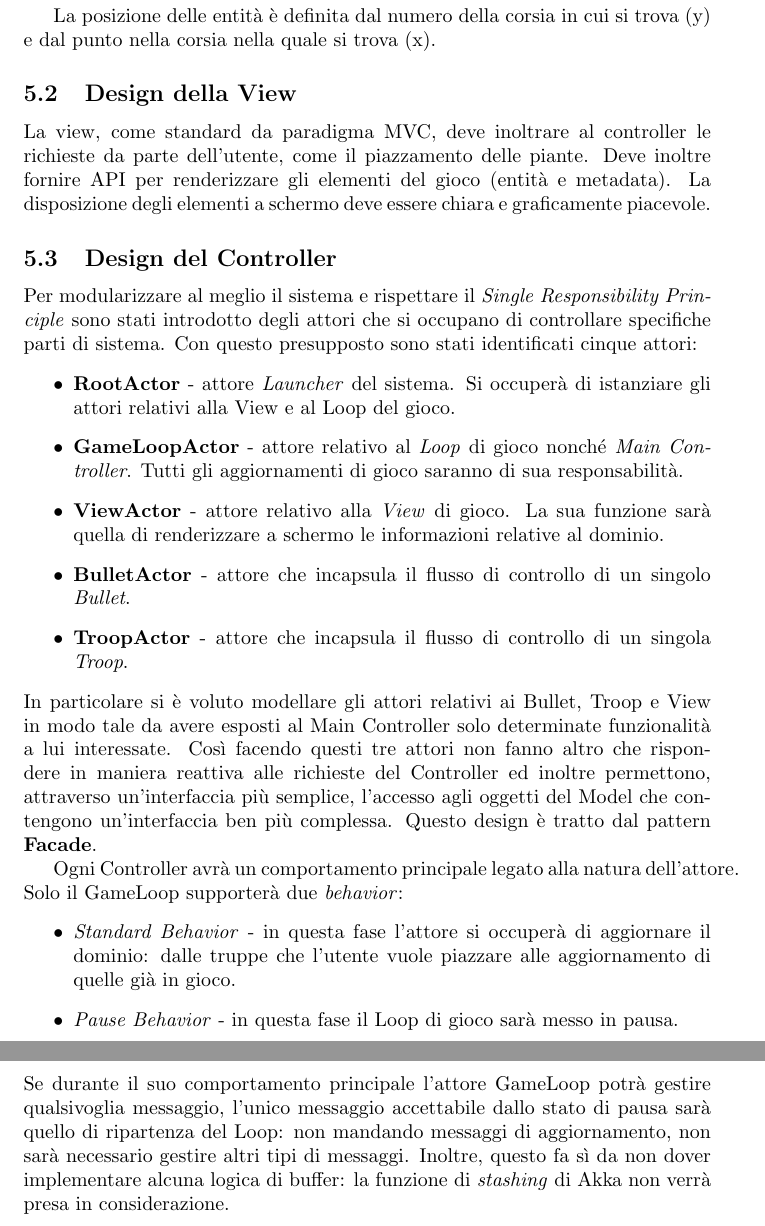
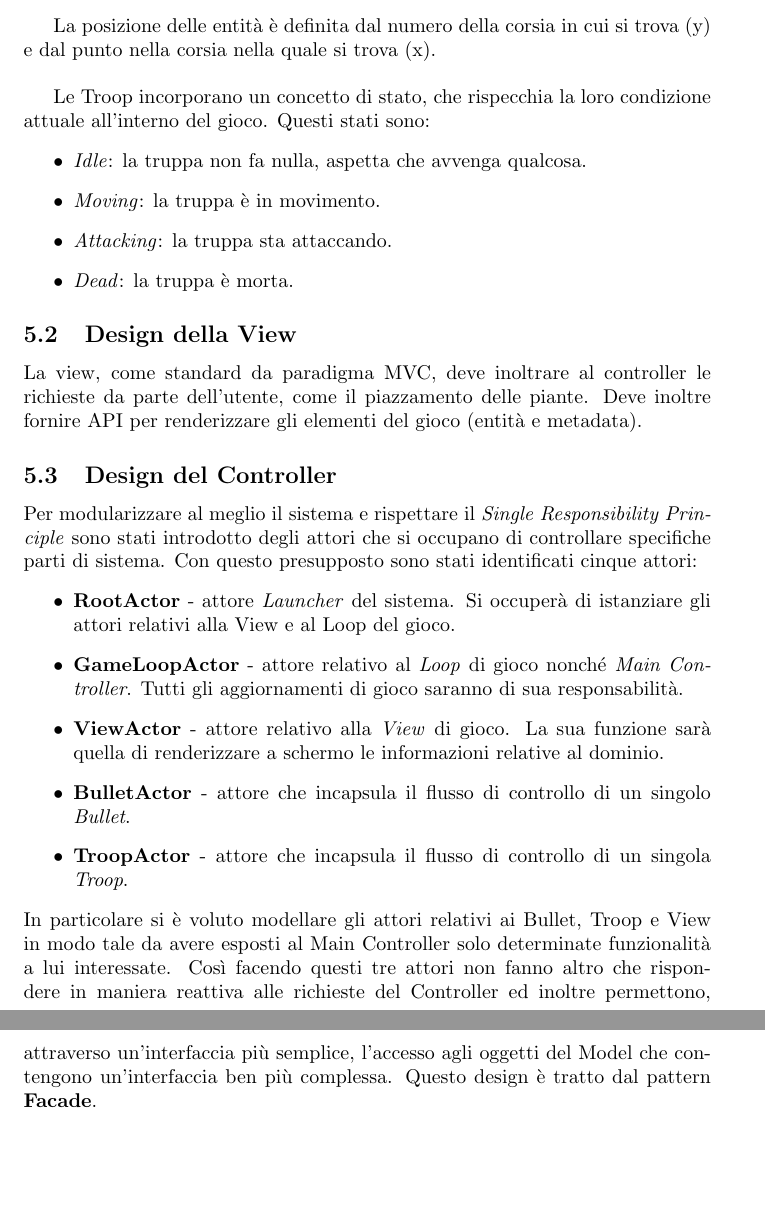
Before and after one commit to PaoloPenazzi/pps-pvzlike, a LaTeX document (doc/tex/report/report.tex, which reads doc/tex/report/sections/5_Design.tex): two parts of pages 14 and 15 of 16, joined at a grey line, cut so that both start at the same text, the shorter picture padded with empty space. Compiled offline with pdfLaTeX.

Commit message:
docs: update final report.

```diff
--- a/doc/tex/report/sections/5_Design.tex
+++ b/doc/tex/report/sections/5_Design.tex
@@ -24,15 +24,22 @@ Attraverso queste due abilità abbiamo composto le altre entità base del gioco:
 \end{itemize}
 Ogni entità appena descritta presenta una controparte
 reattiva, ovvero un attore, che si occupa del corretto aggiornamento della stessa e delle sue
-interazioni all’interno del dominio.
+interazioni all’interno del dominio.\\
 
-La posizione delle entità è definita dal numero della corsia in cui si trova (y) e dal punto nella corsia nella quale si trova (x).
+La posizione delle entità è definita dal numero della corsia in cui si trova (y) e dal punto nella corsia nella quale si trova (x).\\
+
+Le Troop incorporano un concetto di stato, che rispecchia la loro condizione attuale all'interno del gioco. Questi stati sono:
+\begin{itemize}
+    \item \textit{Idle}: la truppa non fa nulla, aspetta che avvenga qualcosa.
+    \item \textit{Moving}: la truppa è in movimento.
+    \item \textit{Attacking}: la truppa sta attaccando.
+    \item \textit{Dead}: la truppa è morta.
+\end{itemize}
 
 \subsection{Design della View}
 La view, come standard da paradigma MVC, deve inoltrare al controller le richieste da parte dell'utente,
 come il piazzamento delle piante.
 Deve inoltre fornire API per renderizzare gli elementi del gioco (entità e metadata).
-La disposizione degli elementi a schermo deve essere chiara e graficamente piacevole.
 
 \subsection{Design del Controller}
 Per modularizzare al meglio il sistema e rispettare il \textit{Single Responsibility Principle}
@@ -56,15 +63,3 @@ in maniera reattiva alle richieste del Controller ed inoltre permettono,
 attraverso un'interfaccia più semplice, l'accesso
 agli oggetti del Model che contengono un'interfaccia ben più complessa.
 Questo design è tratto dal pattern \textbf{Facade}.
-
-Ogni Controller avrà un comportamento principale legato alla natura dell'attore.
-Solo il GameLoop supporterà due \textit{behavior}:
-\begin{itemize}
-    \item \textit{Standard Behavior} - in questa fase l'attore si occuperà di aggiornare il dominio: dalle truppe
-    che l'utente vuole piazzare alle aggiornamento di quelle già in gioco.
-    \item \textit{Pause Behavior} - in questa fase il Loop di gioco sarà messo in pausa.
-\end{itemize}
-Se durante il suo comportamento principale l'attore GameLoop potrà gestire qualsivoglia messaggio,
-l'unico messaggio accettabile dallo stato di pausa sarà quello di ripartenza del Loop: non mandando messaggi di aggiornamento,
-non sarà necessario gestire altri tipi di messaggi. Inoltre, questo fa sì da non dover implementare alcuna logica di buffer:
-la funzione di \textit{stashing} di Akka non verrà presa in considerazione.
```
Also changed, not shown: doc/tex/report/images/model-desing.png, doc/tex/report/sections/5_Design.tex (2 more changed lines), 5 other files.
